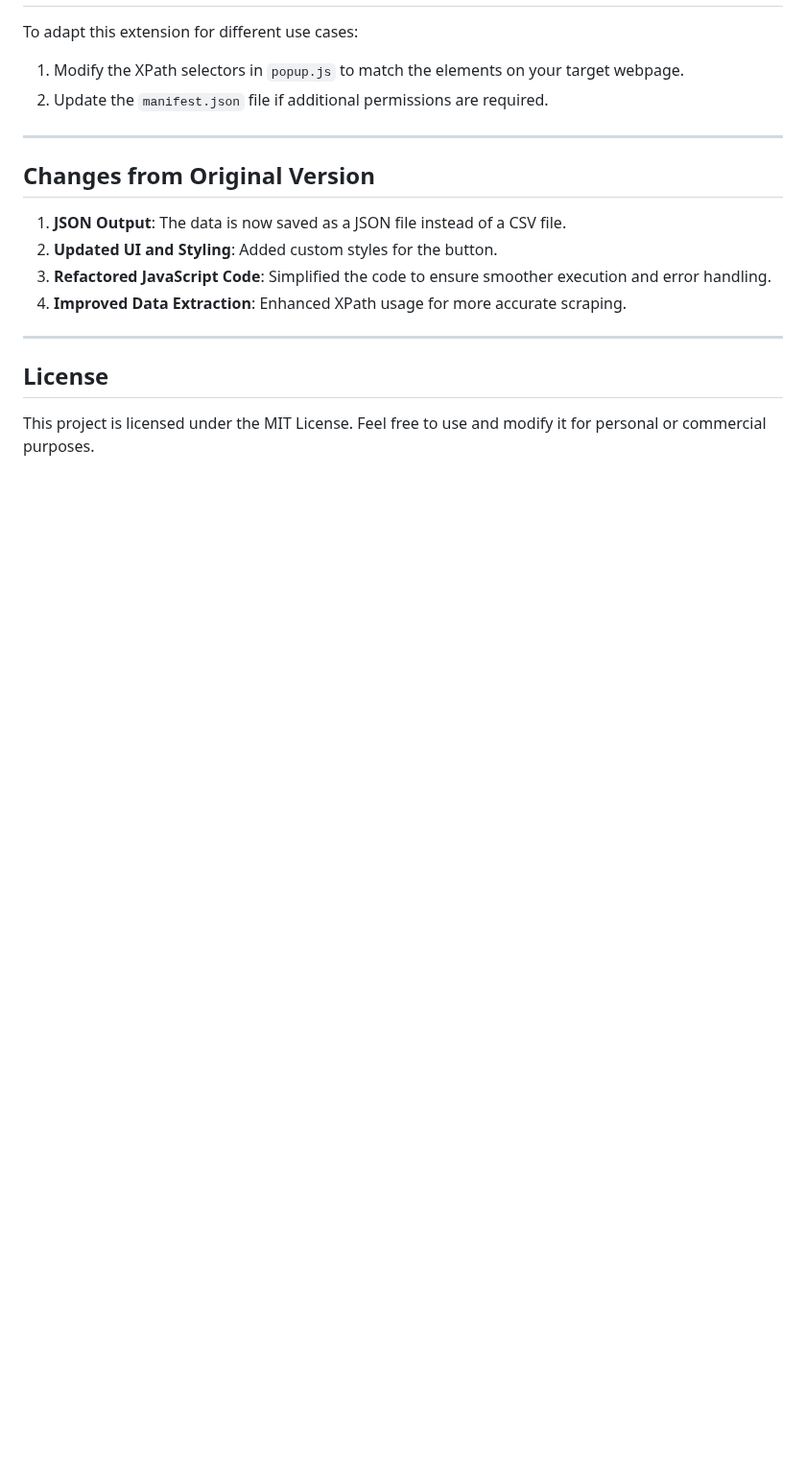
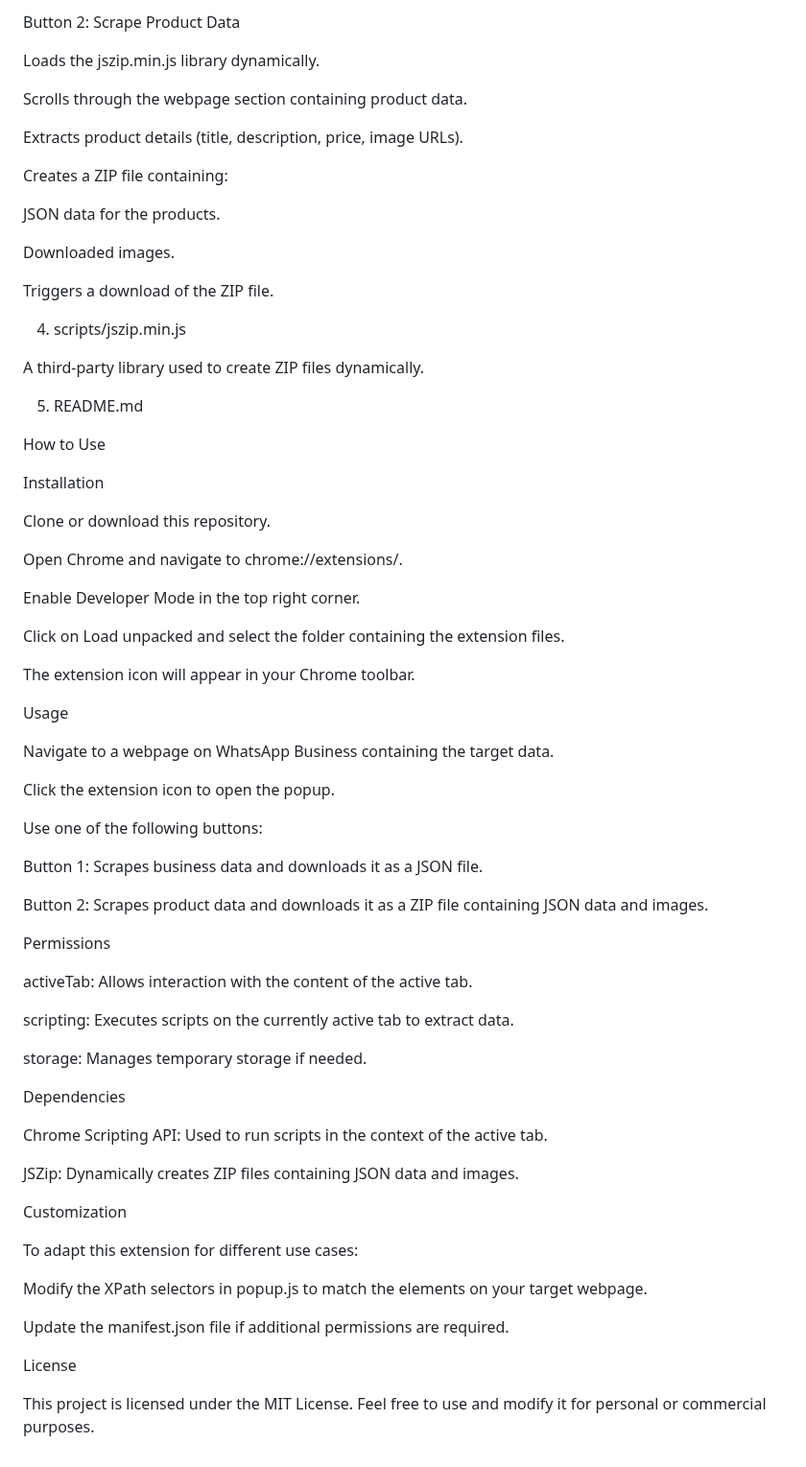
Before and after one commit to Amit4218/whatsapp-business-scraper, a Markdown page: readme.md, the part around one of its changes. Shown at 96% size. Rendered like a GitHub page; blank space fills up the shorter version.

```diff
--- a/readme.md
+++ b/readme.md
@@ -64,16 +87,74 @@ The core logic of the extension:
+Button 2: Scrape Product Data
+
+Loads the jszip.min.js library dynamically.
+
+Scrolls through the webpage section containing product data.
+
+Extracts product details (title, description, price, image URLs).
+
+Creates a ZIP file containing:
+
+JSON data for the products.
+
+Downloaded images.
+
+Triggers a download of the ZIP file.
+
+4. scripts/jszip.min.js
+
+A third-party library used to create ZIP files dynamically.
+
+5. README.md
+
+
+How to Use
+
+Installation
+
+Clone or download this repository.
+
+Open Chrome and navigate to chrome://extensions/.
+
+Enable Developer Mode in the top right corner.
+
+Click on Load unpacked and select the folder containing the extension files.
+
+The extension icon will appear in your Chrome toolbar.
+
+Usage
+
+Navigate to a webpage on WhatsApp Business containing the target data.
+
+Click the extension icon to open the popup.
+
+Use one of the following buttons:
+
+Button 1: Scrapes business data and downloads it as a JSON file.
+
+Button 2: Scrapes product data and downloads it as a ZIP file containing JSON data and images.
+
+Permissions
+
+activeTab: Allows interaction with the content of the active tab.
+
+scripting: Executes scripts on the currently active tab to extract data.
+
+storage: Manages temporary storage if needed.
+
+Dependencies
+
+Chrome Scripting API: Used to run scripts in the context of the active tab.
+
+JSZip: Dynamically creates ZIP files containing JSON data and images.
+
+Customization
+
 To adapt this extension for different use cases:
-1. Modify the XPath selectors in `popup.js` to match the elements on your target webpage.
-2. Update the `manifest.json` file if additional permissions are required.
 
----
+Modify the XPath selectors in popup.js to match the elements on your target webpage.
 
-## Changes from Original Version
-1. **JSON Output**: The data is now saved as a JSON file instead of a CSV file.
-2. **Updated UI and Styling**: Added custom styles for the button.
-3. **Refactored JavaScript Code**: Simplified the code to ensure smoother execution and error handling.
-4. **Improved Data Extraction**: Enhanced XPath usage for more accurate scraping.
+Update the manifest.json file if additional permissions are required.
 
----
+License
 
-## License
 This project is licensed under the MIT License. Feel free to use and modify it for personal or commercial purposes.
```
Also changed, not shown: other parts of readme.md (+71 -48 lines).
